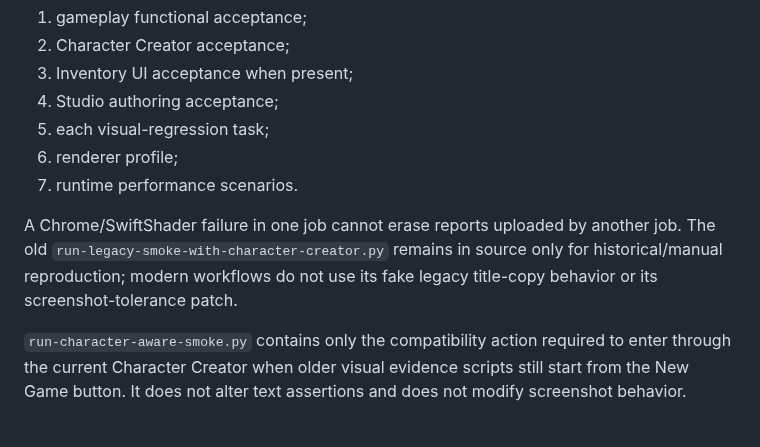
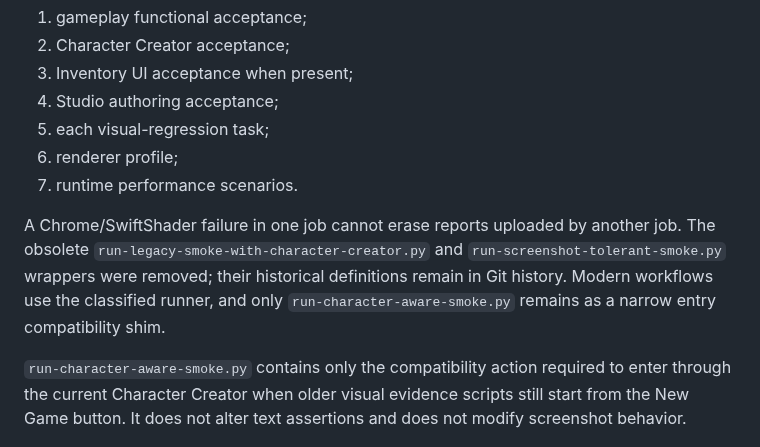
Before and after one commit to xash-mind/Project-Noclip, a Markdown page: docs/VERIFICATION.md, the part around the change. Drawn GitHub-style.

Commit message:
docs: align wrapper disposition with consolidation

```diff
--- a/docs/VERIFICATION.md
+++ b/docs/VERIFICATION.md
@@ -102,7 +102,7 @@ Modern browser work is not one Selenium chain:
 6. renderer profile;
 7. runtime performance scenarios.
 
-A Chrome/SwiftShader failure in one job cannot erase reports uploaded by another job. The old `run-legacy-smoke-with-character-creator.py` remains in source only for historical/manual reproduction; modern workflows do not use its fake legacy title-copy behavior or its screenshot-tolerance patch.
+A Chrome/SwiftShader failure in one job cannot erase reports uploaded by another job. The obsolete `run-legacy-smoke-with-character-creator.py` and `run-screenshot-tolerant-smoke.py` wrappers were removed; their historical definitions remain in Git history. Modern workflows use the classified runner, and only `run-character-aware-smoke.py` remains as a narrow entry compatibility shim.
 
 `run-character-aware-smoke.py` contains only the compatibility action required to enter through the current Character Creator when older visual evidence scripts still start from the New Game button. It does not alter text assertions and does not modify screenshot behavior.
 
```
